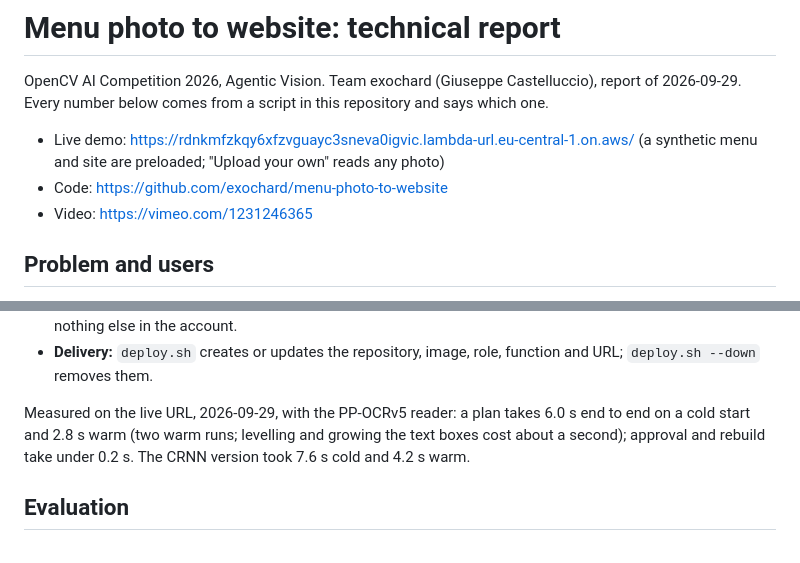
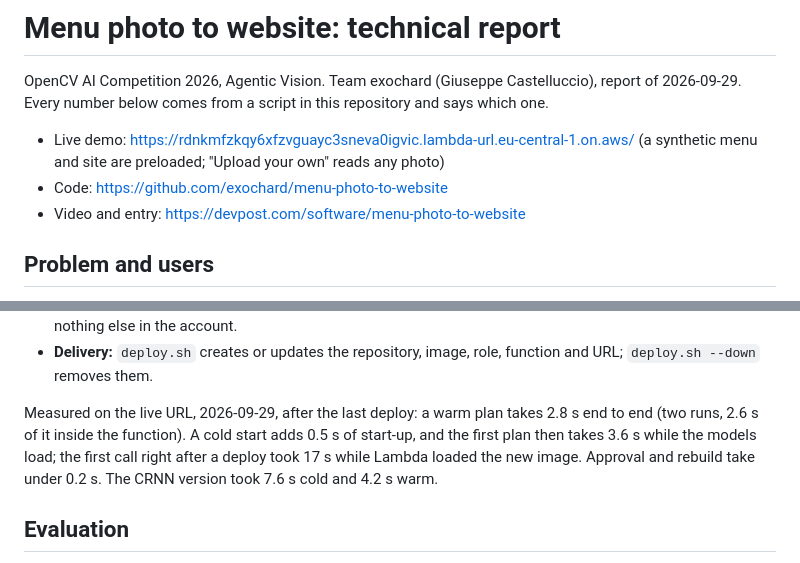
Before and after one commit to exochard/menu-photo-to-website, a Markdown page: docs/REPORT.md, 2 parts joined by grey strips. GitHub-like rendering.

```diff
--- a/docs/REPORT.md
+++ b/docs/REPORT.md
@@ -6,7 +6,7 @@ OpenCV AI Competition 2026, Agentic Vision. Team exochard (Giuseppe Castelluccio
 - Live demo: https://rdnkmfzkqy6xfzvguayc3sneva0igvic.lambda-url.eu-central-1.on.aws/ (a
   synthetic menu and site are preloaded; "Upload your own" reads any photo)
 - Code: https://github.com/exochard/menu-photo-to-website
-- Video: https://vimeo.com/1231246365
+- Video and entry: https://devpost.com/software/menu-photo-to-website
 
 ## Problem and users
 
@@ -90,10 +90,11 @@ demo page shows that trace.
 - **Delivery:** `deploy.sh` creates or updates the repository, image, role, function and
   URL; `deploy.sh --down` removes them.
 
-Measured on the live URL, 2026-09-29, with the PP-OCRv5 reader: a plan takes 6.0 s end to
-end on a cold start and 2.8 s warm (two warm runs; levelling and growing the text boxes cost
-about a second); approval and rebuild take under 0.2 s. The CRNN version took 7.6 s cold and
-4.2 s warm.
+Measured on the live URL, 2026-09-29, after the last deploy: a warm plan takes 2.8 s end to
+end (two runs, 2.6 s of it inside the function). A cold start adds 0.5 s of start-up, and the
+first plan then takes 3.6 s while the models load; the first call right after a deploy took
+17 s while Lambda loaded the new image. Approval and rebuild take under 0.2 s. The CRNN
+version took 7.6 s cold and 4.2 s warm.
 
 ## Evaluation
 
```
Also changed, not shown: docs/VIDEO.md (+5 -5 lines).
